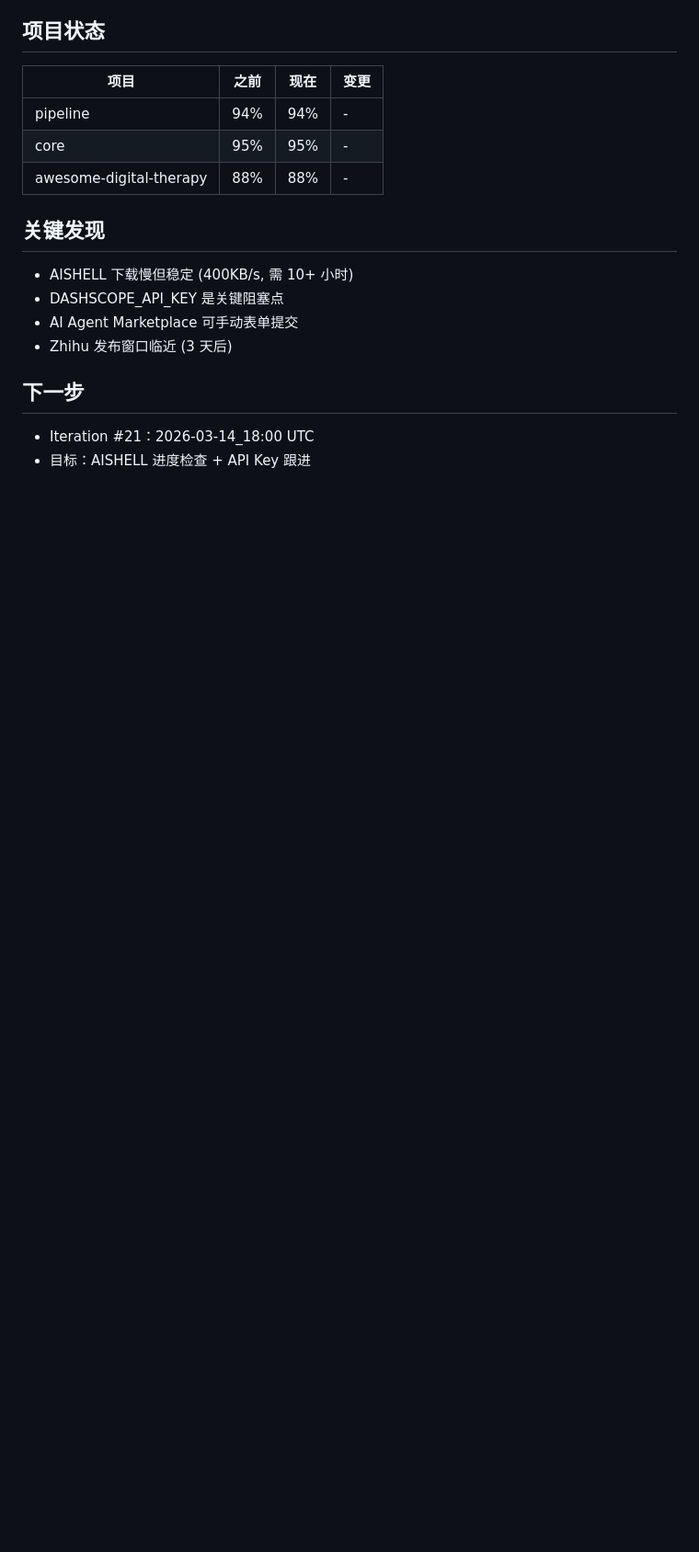
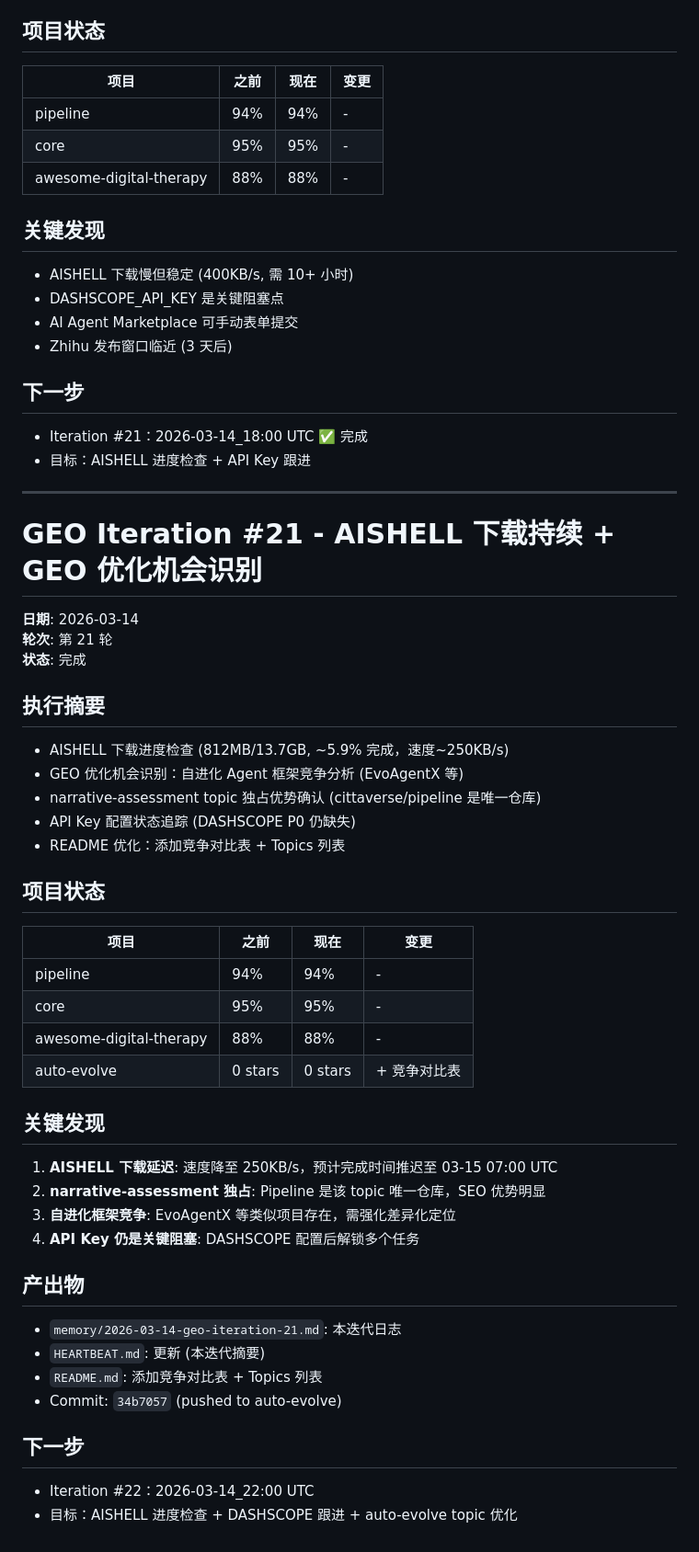
Before and after one commit to cittaverse/auto-evolve, a Markdown page: GEO_ITERATION_LOG.md, the part around the change. Shown at 92% size. Drawn GitHub-style; blank space fills up the shorter version.

Commit message:
docs: GEO Iteration #21 日志 + 竞争分析摘要
- AISHELL: 812MB/13.7GB (~5.9%, 250KB/s, 预计 03-15 07:00 完成)
- narrative-assessment topic 独占 (pipeline 是唯一公开仓库)
- 竞争分析：EvoAgentX/Self-Evolving-Agents 对比完成
- README 优化：对比表 + Topics 列表已推送

```diff
--- a/GEO_ITERATION_LOG.md
+++ b/GEO_ITERATION_LOG.md
@@ -320,5 +320,49 @@
 
 ## 下一步
 
-- Iteration #21：2026-03-14_18:00 UTC
+- Iteration #21：2026-03-14_18:00 UTC ✅ 完成
 - 目标：AISHELL 进度检查 + API Key 跟进
+
+---
+
+# GEO Iteration #21 - AISHELL 下载持续 + GEO 优化机会识别
+
+**日期**: 2026-03-14
+**轮次**: 第 21 轮
+**状态**: 完成
+
+## 执行摘要
+
+- AISHELL 下载进度检查 (812MB/13.7GB, ~5.9% 完成，速度~250KB/s)
+- GEO 优化机会识别：自进化 Agent 框架竞争分析 (EvoAgentX 等)
+- narrative-assessment topic 独占优势确认 (cittaverse/pipeline 是唯一仓库)
+- API Key 配置状态追踪 (DASHSCOPE P0 仍缺失)
+- README 优化：添加竞争对比表 + Topics 列表
+
+## 项目状态
+
+| 项目 | 之前 | 现在 | 变更 |
+|------|------|------|------|
+| pipeline | 94% | 94% | - |
+| core | 95% | 95% | - |
+| awesome-digital-therapy | 88% | 88% | - |
+| auto-evolve | 0 stars | 0 stars | + 竞争对比表 |
+
+## 关键发现
+
+1. **AISHELL 下载延迟**: 速度降至 250KB/s，预计完成时间推迟至 03-15 07:00 UTC
+2. **narrative-assessment 独占**: Pipeline 是该 topic 唯一仓库，SEO 优势明显
+3. **自进化框架竞争**: EvoAgentX 等类似项目存在，需强化差异化定位
+4. **API Key 仍是关键阻塞**: DASHSCOPE 配置后解锁多个任务
+
+## 产出物
+
+- `memory/2026-03-14-geo-iteration-21.md`: 本迭代日志
+- `HEARTBEAT.md`: 更新 (本迭代摘要)
+- `README.md`: 添加竞争对比表 + Topics 列表
+- Commit: `34b7057` (pushed to auto-evolve)
+
+## 下一步
+
+- Iteration #22：2026-03-14_22:00 UTC
+- 目标：AISHELL 进度检查 + DASHSCOPE 跟进 + auto-evolve topic 优化
```
